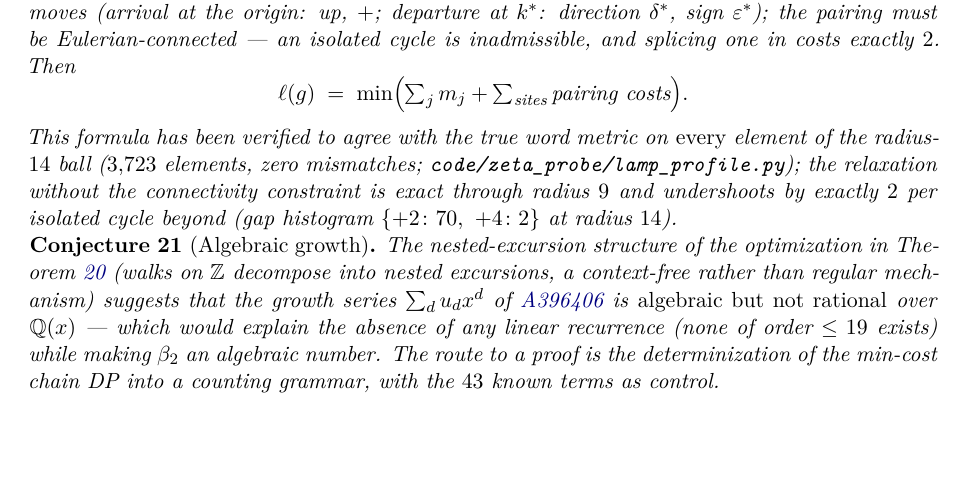
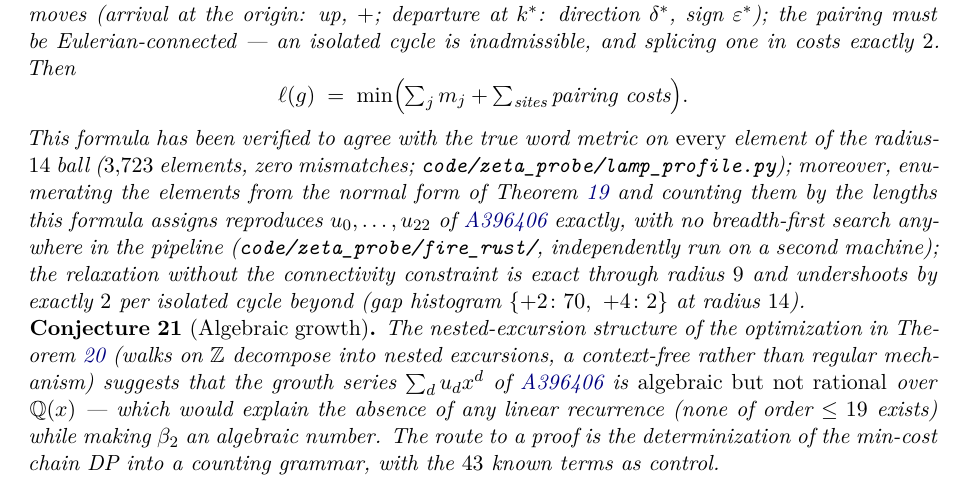
Before and after one commit to ElVec1o/pythagorean-reflection-sequence, a LaTeX paper (paper/paper.tex): part of page 11 of 20, cut so that both start at the same text, the shorter picture padded with empty space. Compiled offline with pdfLaTeX.

Commit message:
Theory generates u_0..u_22 of A396406 (overnight run, second machine)
Overnight results (fire_rust, Mac mini):
- fire 22: MATCH. Every term u_0..u_22 is now re-derived from the
  normal form + metric formula alone -- no BFS anywhere; eight terms
  beyond the radius-14 verification ball.
- deep 12/14/16/18: all MATCH (grammar construction validated).
- v1 automaton state counts grow with budget (290/332/402/444):
  INCONCLUSIVE on rationality -- v1 carries unboundedly-lagging
  profiles by design. The decisive dial: a lag cap C in reduce();
  flat-states-with-MATCH => finite machine => rational => recurrence +
  beta_2 certificate; no valid C => evidence for algebraic-not-rational.

Paper: metric-formula theorem evidence strengthened with the 23-term
generation statement.

```diff
--- a/paper/paper.tex
+++ b/paper/paper.tex
@@ -935,7 +935,14 @@ one in costs exactly $2$.  Then
 \]
 This formula has been verified to agree with the true word metric on
 \emph{every} element of the radius-$14$ ball ($3{,}723$ elements,
-zero mismatches; \texttt{code/zeta\_probe/lamp\_profile.py}); the
+zero mismatches; \texttt{code/zeta\_probe/lamp\_profile.py});
+moreover, enumerating the elements from the normal form of
+Theorem~\ref{thm:normal-form} and counting them by the lengths this
+formula assigns reproduces $u_0, \ldots, u_{22}$ of
+\href{https://oeis.org/A396406}{A396406} exactly, with no breadth-first
+search anywhere in the pipeline
+(\texttt{code/zeta\_probe/fire\_rust/}, independently run on a second
+machine); the
 relaxation without the connectivity constraint is exact through radius
 $9$ and undershoots by exactly $2$ per isolated cycle beyond
 (gap histogram $\{+2\colon 70,\ +4\colon 2\}$ at radius $14$).
```
Also changed, not shown: paper/paper.pdf.
